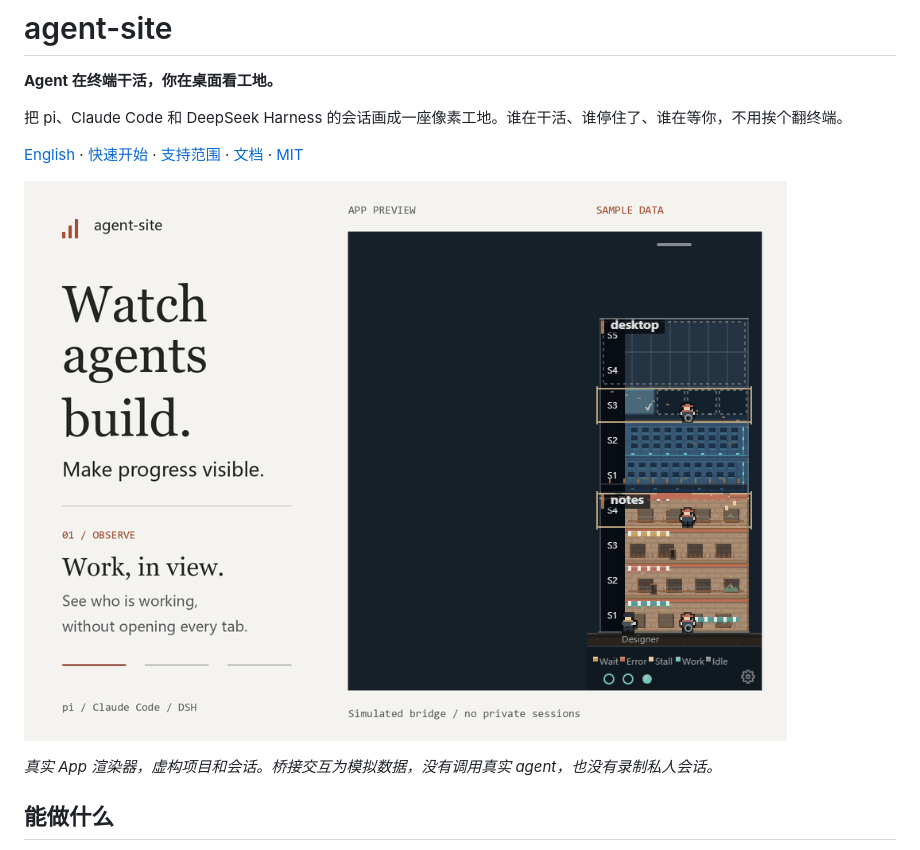
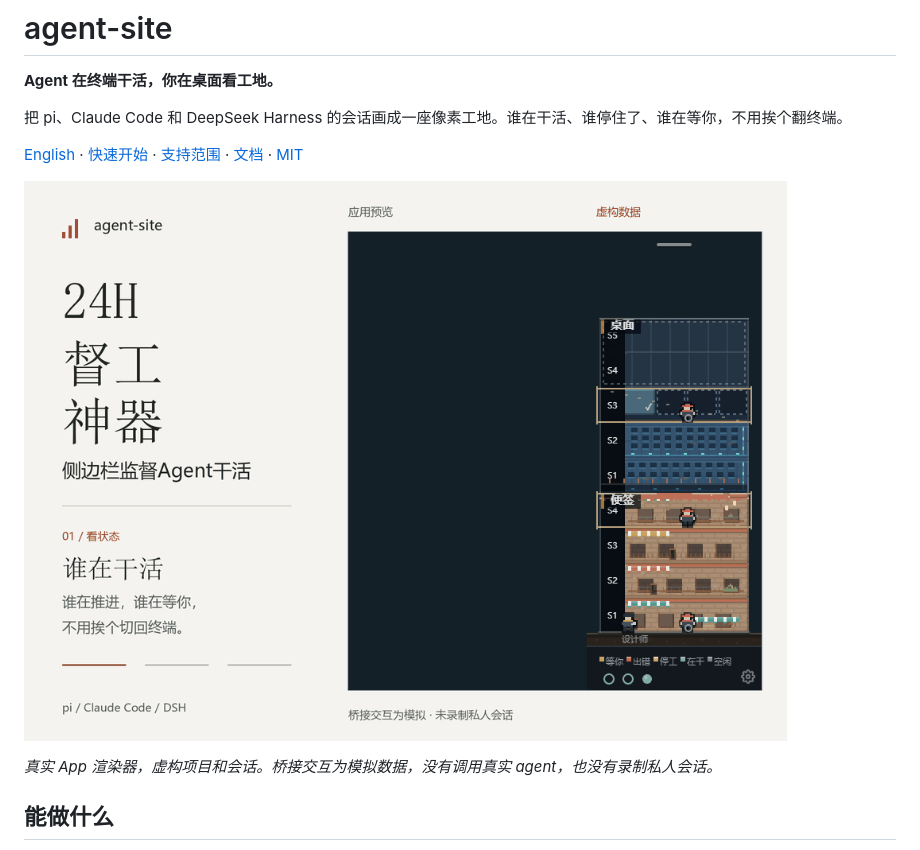
Before and after one commit to iswalterwu/agent-site, a Markdown page: README.zh-CN.md, the part around the change. GitHub-like rendering; pictures changed too: assets/demo.zh-CN.gif (added).

Commit message:
docs: use Chinese demo in Chinese README
Add the approved Chinese-language fictional-session GIF and reference it from the Chinese README. Preserve the English introduction and animation, application code and released installation artifacts. The animation discloses simulated bridge interactions.

Validate typecheck, 986 tests, document and requirement gates, GIF timing/metadata and source privacy inspection. Rollback: revert this documentation/media-only commit.

```diff
--- a/README.zh-CN.md
+++ b/README.zh-CN.md
@@ -6,7 +6,7 @@
 
 [English](README.md) · [快速开始](#快速开始) · [支持范围](#支持范围) · [文档](docs/README.md) · [MIT](LICENSE)
 
-![Agent-site 演示：计划进度变成楼层，agent 提问，你在桌面卡片里回答。](assets/demo.gif)
+![Agent-site 演示：计划进度变成楼层，agent 提问，你在桌面卡片里回答。](assets/demo.zh-CN.gif)
 
 *真实 App 渲染器，虚构项目和会话。桥接交互为模拟数据，没有调用真实 agent，也没有录制私人会话。*
 
```
